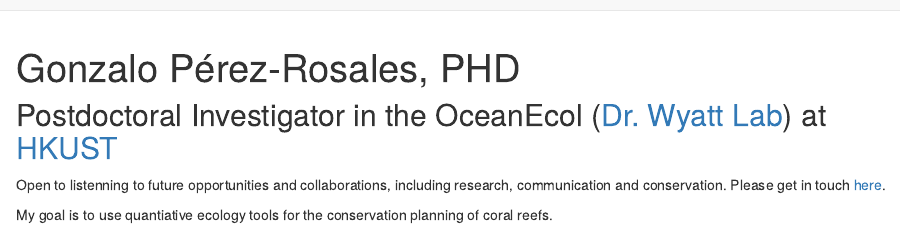
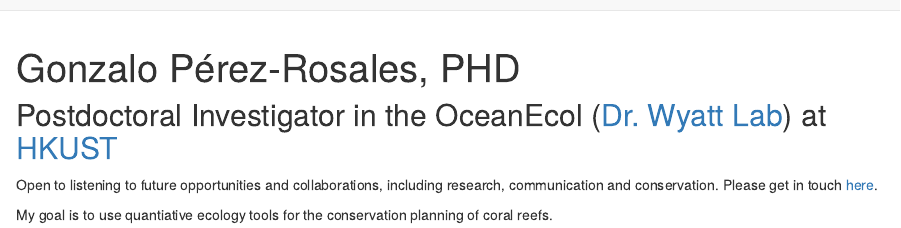
Before and after one commit to gonzaloprb/personalwebsite_2, an R Markdown document (index.Rmd): the page in a window 1100 px wide, from its top. Rendered offline with R 4.5, knitr and Pandoc, with nearby package versions; drawn as R Markdown's standard HTML page in place of the format the file asks for.

Commit message:
Gonzalo update

```diff
--- a/index.Rmd
+++ b/index.Rmd
@@ -5,7 +5,7 @@ site: distill::distill_website
 ---
 ##         Postdoctoral Investigator in the OceanEcol ([Dr. Wyatt Lab](https://www.oceanecol.com/)) at [HKUST](https://hkust.edu.hk/)
 
-Open to listenning to future opportunities and collaborations, including research, communication and conservation. Please get in touch [here](mailto:gonzalo.prb@gmail.com).
+Open to listening to future opportunities and collaborations, including research, communication and conservation. Please get in touch [here](mailto:gonzalo.prb@gmail.com).
 
 My goal is to use quantiative ecology tools for the conservation planning of coral reefs.
 
```
